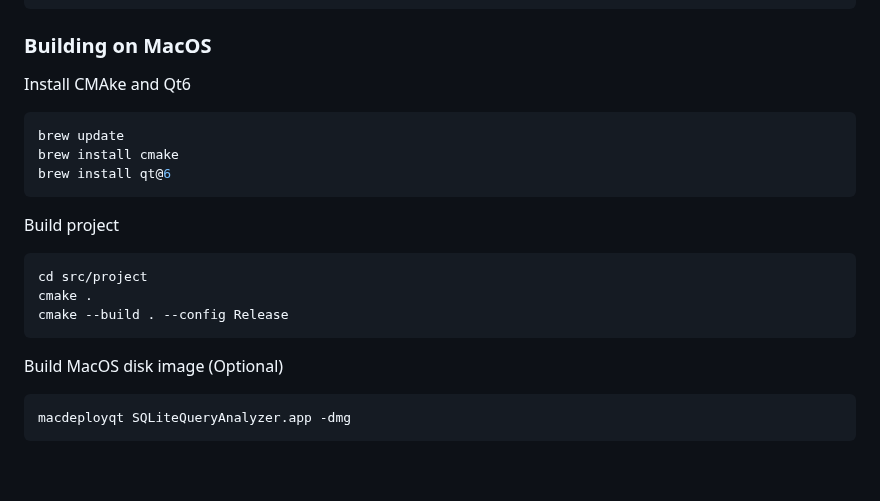
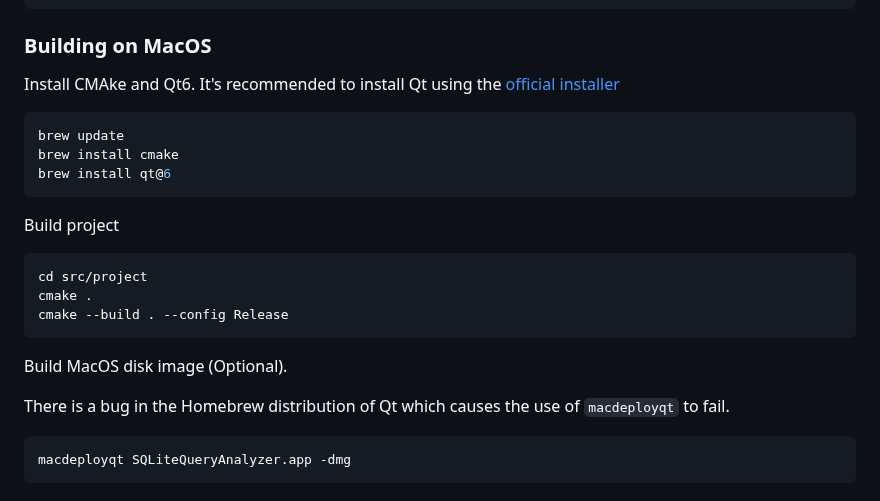
Before and after one commit to christianhelle/sqlitequery, a Markdown page: README.md, the part around the change. Rendered like a GitHub page; blank space fills up the shorter version.

Commit message:
Update MacOS recommended build instructions in README

````diff
--- a/README.md
+++ b/README.md
@@ -99,7 +99,7 @@ cmake --build . --config Release
 
 ### Building on MacOS
 
-Install CMAke and Qt6
+Install CMAke and Qt6. It's recommended to install Qt using the [official installer](https://www.qt.io/download-qt-installer-oss)
 
 ```sh
 brew update
@@ -115,7 +115,9 @@ cmake .
 cmake --build . --config Release
 ```
 
-Build MacOS disk image (Optional)
+Build MacOS disk image (Optional).
+
+There is a bug in the Homebrew distribution of Qt which causes the use of `macdeployqt` to fail.
 
 ```sh
 macdeployqt SQLiteQueryAnalyzer.app -dmg
````
